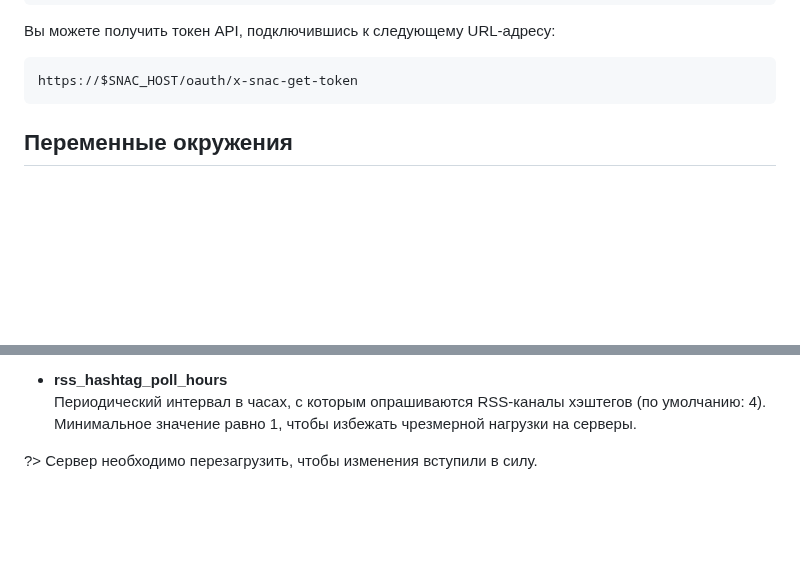
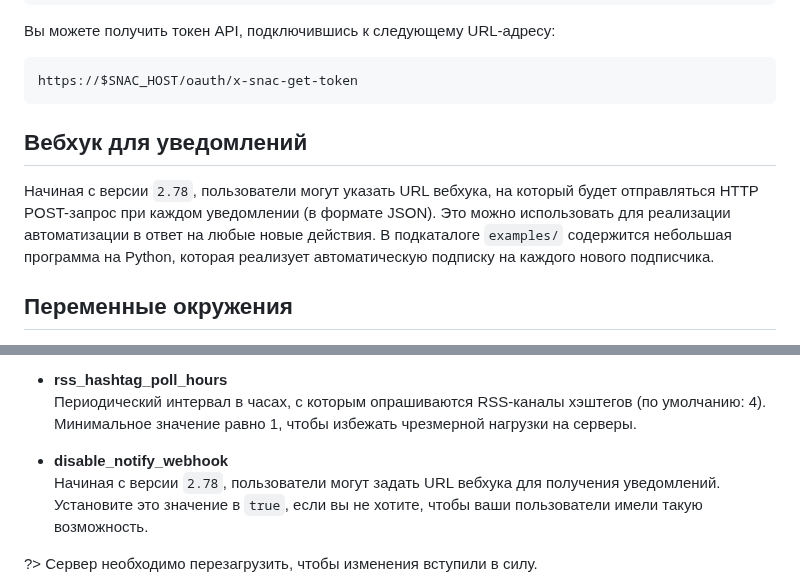
Before and after one commit to vorons/snac-docs, a Markdown page: docs/home.md, 2 parts joined by grey strips. Drawn GitHub-style; blank space fills up the shorter version.

````diff
--- a/docs/home.md
+++ b/docs/home.md
@@ -404,6 +404,10 @@ curl -X POST https://$SNAC_HOST/api/v1/statuses \
 ```
 https://$SNAC_HOST/oauth/x-snac-get-token
 ```
+
+## Вебхук для уведомлений
+Начиная с версии `2.78`, пользователи могут указать URL вебхука, на который будет отправляться HTTP POST-запрос при каждом уведомлении (в формате JSON). Это можно использовать для реализации автоматизации в ответ на любые новые действия. В подкаталоге `examples/` содержится небольшая программа на Python, которая реализует автоматическую подписку на каждого нового подписчика.
+
 ## Переменные окружения
 
 - **SNAC_BASEDIR**
@@ -810,6 +814,9 @@ snac adduser $HOME/snac-data
 
 - **rss_hashtag_poll_hours**
 Периодический интервал в часах, с которым опрашиваются RSS-каналы хэштегов (по умолчанию: 4). Минимальное значение равно 1, чтобы избежать чрезмерной нагрузки на серверы.
+
+- **disable_notify_webhook**
+Начиная с версии `2.78`, пользователи могут задать URL вебхука для получения уведомлений. Установите это значение в `true`, если вы не хотите, чтобы ваши пользователи имели такую возможность.
 
 ?> Cервер необходимо перезагрузить, чтобы изменения вступили в силу.
 
````
